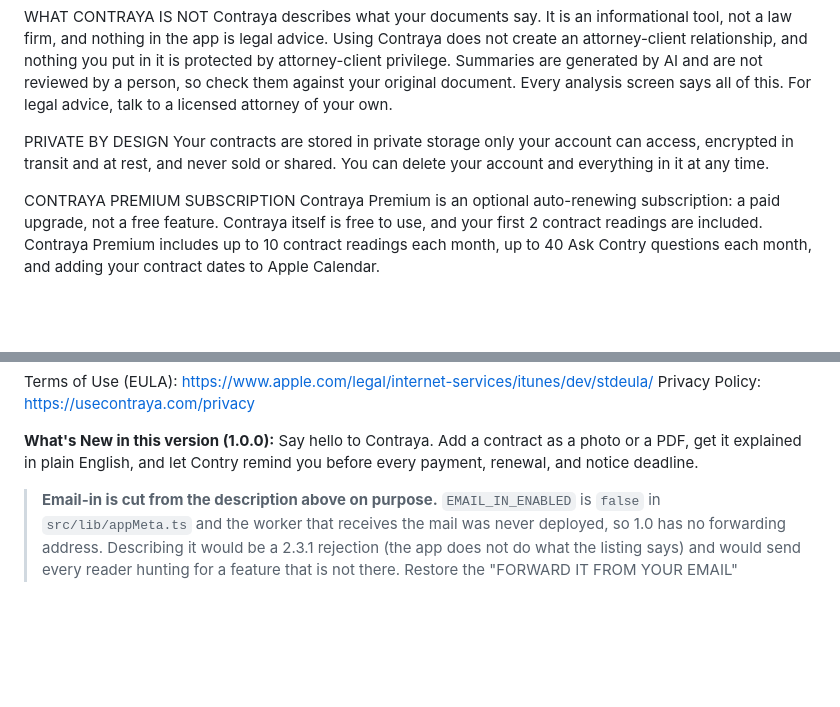
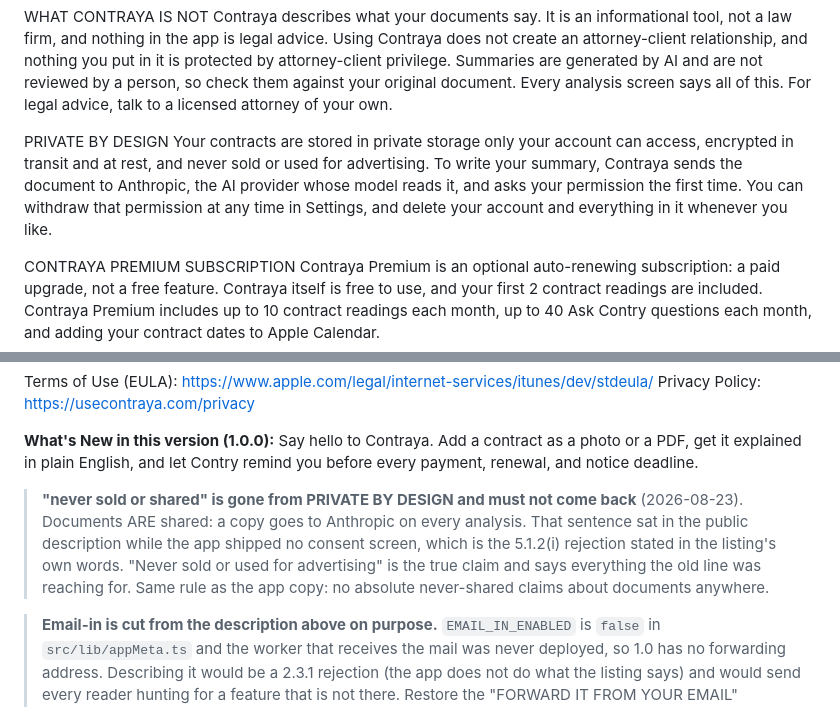
Before and after one commit to erubero/contraya, a Markdown page: mobile/STORE_LISTING.md, 2 parts joined by grey strips. GitHub-like rendering; blank space fills up the shorter version.

Commit message:
Stop the store description claiming contracts are never shared

```diff
--- a/mobile/STORE_LISTING.md
+++ b/mobile/STORE_LISTING.md
@@ -138,7 +138,7 @@ WHAT CONTRAYA IS NOT
 Contraya describes what your documents say. It is an informational tool, not a law firm, and nothing in the app is legal advice. Using Contraya does not create an attorney-client relationship, and nothing you put in it is protected by attorney-client privilege. Summaries are generated by AI and are not reviewed by a person, so check them against your original document. Every analysis screen says all of this. For legal advice, talk to a licensed attorney of your own.
 
 PRIVATE BY DESIGN
-Your contracts are stored in private storage only your account can access, encrypted in transit and at rest, and never sold or shared. You can delete your account and everything in it at any time.
+Your contracts are stored in private storage only your account can access, encrypted in transit and at rest, and never sold or used for advertising. To write your summary, Contraya sends the document to Anthropic, the AI provider whose model reads it, and asks your permission the first time. You can withdraw that permission at any time in Settings, and delete your account and everything in it whenever you like.
 
 CONTRAYA PREMIUM SUBSCRIPTION
 Contraya Premium is an optional auto-renewing subscription: a paid upgrade, not a free feature. Contraya itself is free to use, and your first 2 contract readings are included. Contraya Premium includes up to 10 contract readings each month, up to 40 Ask Contry questions each month, and adding your contract dates to Apple Calendar.
@@ -153,6 +153,14 @@ Privacy Policy: https://usecontraya.com/privacy
 
 **What's New in this version (1.0.0):**
 Say hello to Contraya. Add a contract as a photo or a PDF, get it explained in plain English, and let Contry remind you before every payment, renewal, and notice deadline.
+
+> **"never sold or shared" is gone from PRIVATE BY DESIGN and must not come
+> back** (2026-08-23). Documents ARE shared: a copy goes to Anthropic on every
+> analysis. That sentence sat in the public description while the app shipped
+> no consent screen, which is the 5.1.2(i) rejection stated in the listing's own
+> words. "Never sold or used for advertising" is the true claim and says
+> everything the old line was reaching for. Same rule as the app copy: no
+> absolute never-shared claims about documents anywhere.
 
 > **Email-in is cut from the description above on purpose.** `EMAIL_IN_ENABLED`
 > is `false` in `src/lib/appMeta.ts` and the worker that receives the mail was
```
